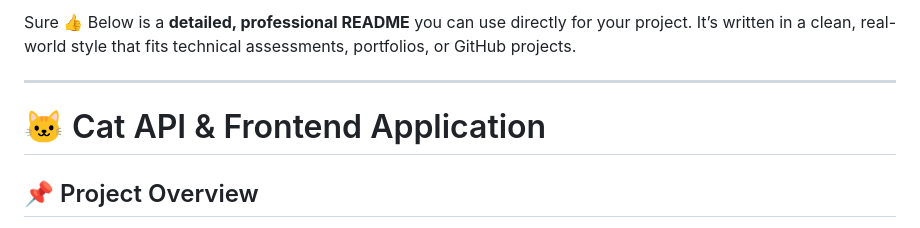
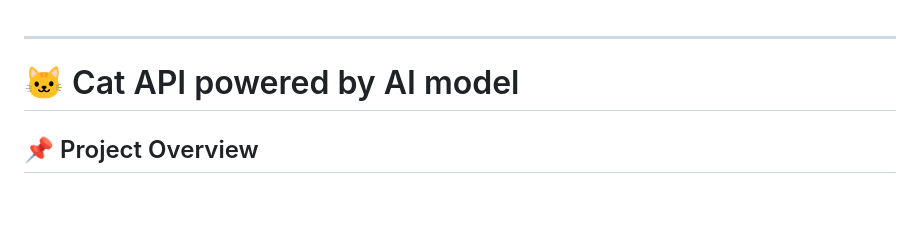
Before and after one commit to 0x00whitecode/Basic-Backend-API, a Markdown page: README.md, the part around the change. GitHub-like rendering; blank space fills up the shorter version.

Commit message:
Revise README title and project description
Updated project title and overview in README.

```diff
--- a/README.md
+++ b/README.md
@@ -1,9 +1,7 @@
-Sure 👍
-Below is a **detailed, professional README** you can use directly for your project. It’s written in a clean, real-world style that fits technical assessments, portfolios, or GitHub projects.
 
 ---
 
-# 🐱 Cat API & Frontend Application
+# 🐱 Cat API powered by AI model
 
 ## 📌 Project Overview
 
```
